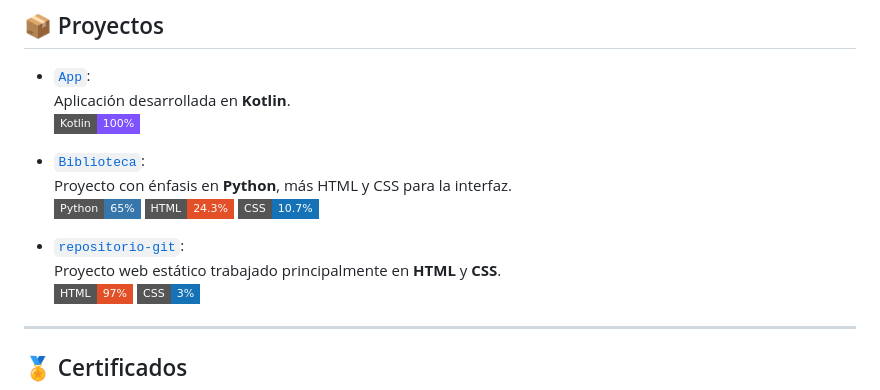
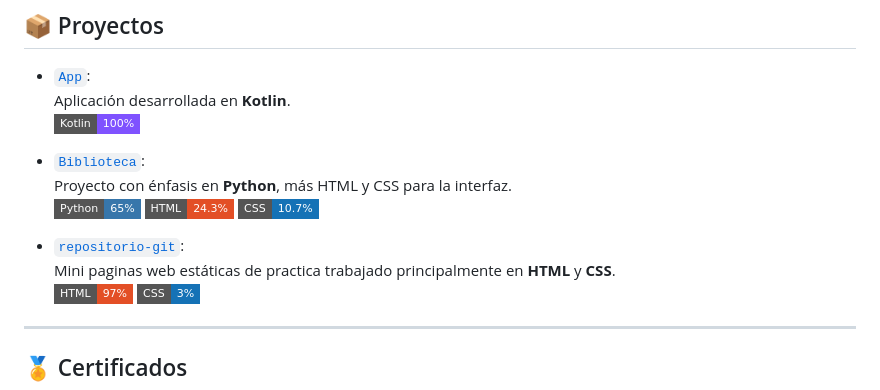
Before and after one commit to FranciscoJavier19/Mi-Portafolio, a Markdown page: README.md, the part around the change. Rendered like a GitHub page; badges without logos.

```diff
--- a/README.md
+++ b/README.md
@@ -86,7 +86,7 @@ Soy un estudiante apasionado por la tecnología y el aprendizaje constante. Actu
   <img src="https://img.shields.io/badge/CSS-10.7%25-1572B6?style=flat-square&logo=css3" alt="CSS"/>
 
 - [`repositorio-git`](https://github.com/FranciscoJavier19/repositorio-git):
-  Proyecto web estático trabajado principalmente en **HTML** y **CSS**.
+  Mini paginas web estáticas de practica trabajado principalmente en **HTML** y **CSS**.
   <img src="https://img.shields.io/badge/HTML-97%25-E34F26?style=flat-square&logo=html5" alt="HTML"/>
   <img src="https://img.shields.io/badge/CSS-3%25-1572B6?style=flat-square&logo=css3" alt="CSS"/>
 
```
